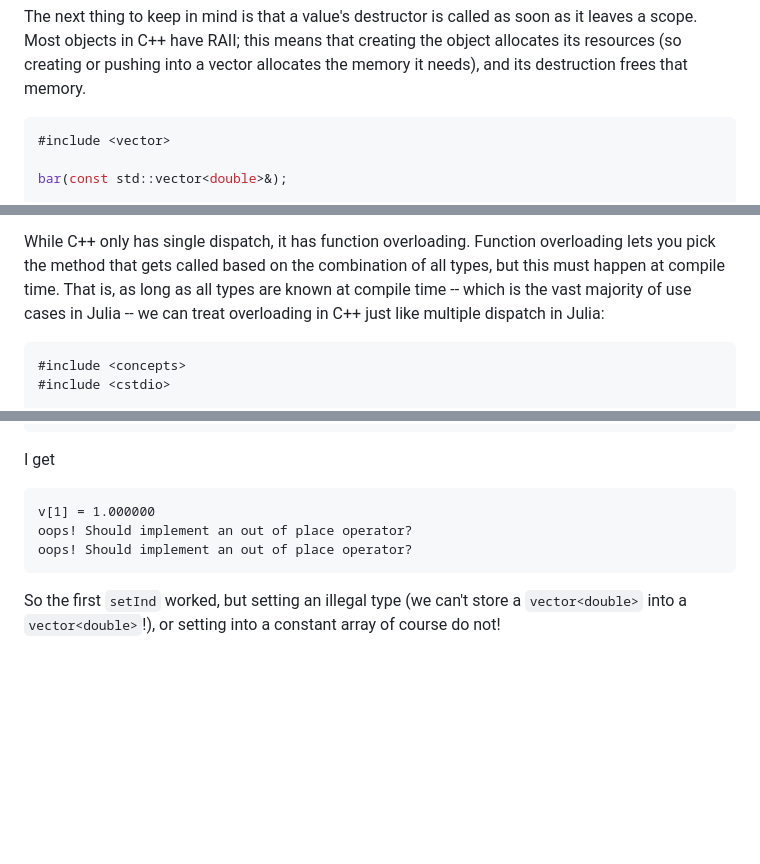
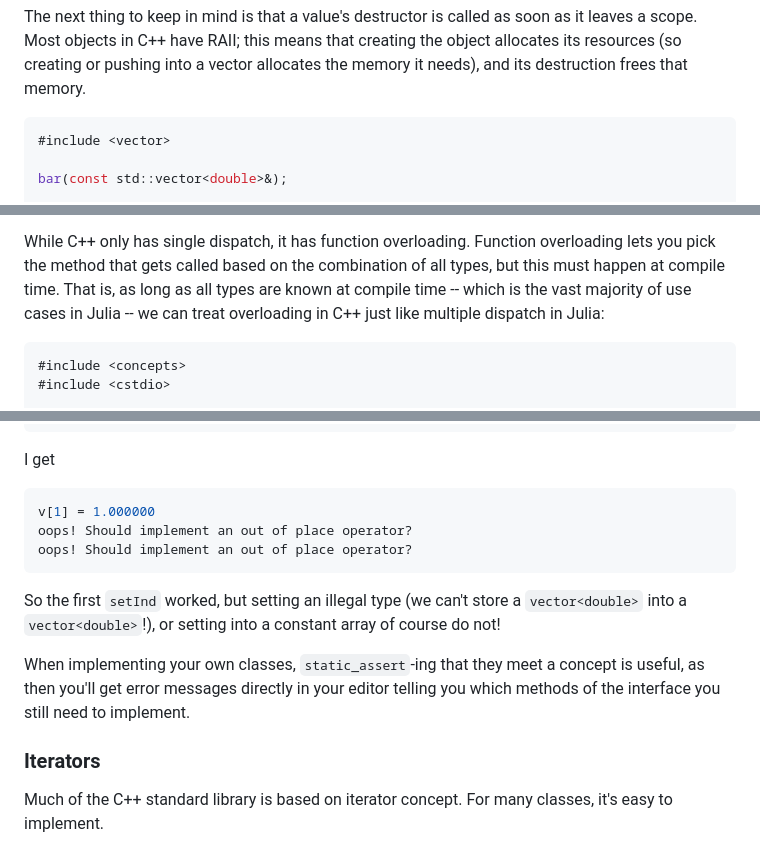
Before and after one commit to JuliaSIMD/spmd_blog, a Markdown page: posts/cpp.md, 3 parts joined by grey strips. Drawn GitHub-style; blank space fills up the shorter version.

````diff
--- a/posts/cpp.md
+++ b/posts/cpp.md
@@ -26,7 +26,7 @@ There are all sorts of combinations, but sticking to these three covers most use
 The next thing to keep in mind is that a value's destructor is called as soon as it leaves a scope.
 Most objects in C++ have RAII; this means that creating the object allocates its resources (so creating or pushing into a vector allocates the memory it needs), and its destruction frees that memory.
 
-```c++
+```cpp
 #include <vector>
 
 bar(const std::vector<double>&);
@@ -50,7 +50,7 @@ However, performant Julia code is heavily reliant on an optimization called devi
 
 While C++ only has single dispatch, it has function overloading. Function overloading lets you pick the method that gets called based on the combination of all types, but this must happen at compile time.
 That is, as long as all types are known at compile time -- which is the vast majority of use cases in Julia -- we can treat overloading in C++ just like multiple dispatch in Julia:
-```c++
+```cpp
 #include <concepts>
 #include <cstdio>
 
@@ -162,9 +163,15 @@ int main() {
 }
 ```
 I get
-```
+```sh
 v[1] = 1.000000
 oops! Should implement an out of place operator?
 oops! Should implement an out of place operator?
 ```
 So the first `setInd` worked, but setting an illegal type (we can't store a `vector<double>` into a `vector<double>`!), or setting into a constant array of course do not!
+
+When implementing your own classes, `static_assert`-ing that they meet a concept is useful, as then you'll get error messages directly in your editor telling you which methods of the interface you still need to implement.
+
+### Iterators
+
+Much of the C++ standard library is based on iterator concept. For many classes, it's easy to implement.
````
Also changed, not shown: other parts of posts/cpp.md (+4 -3 lines).
